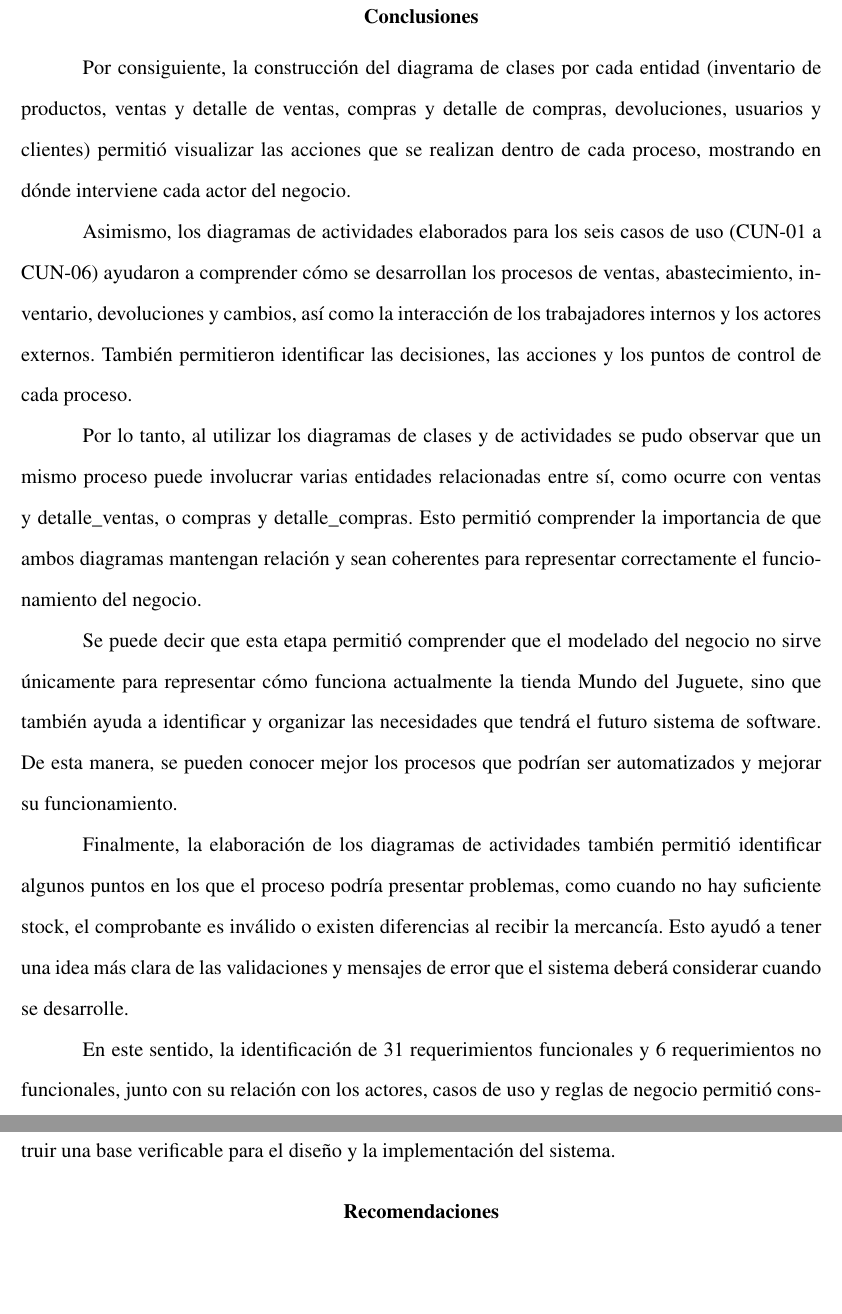
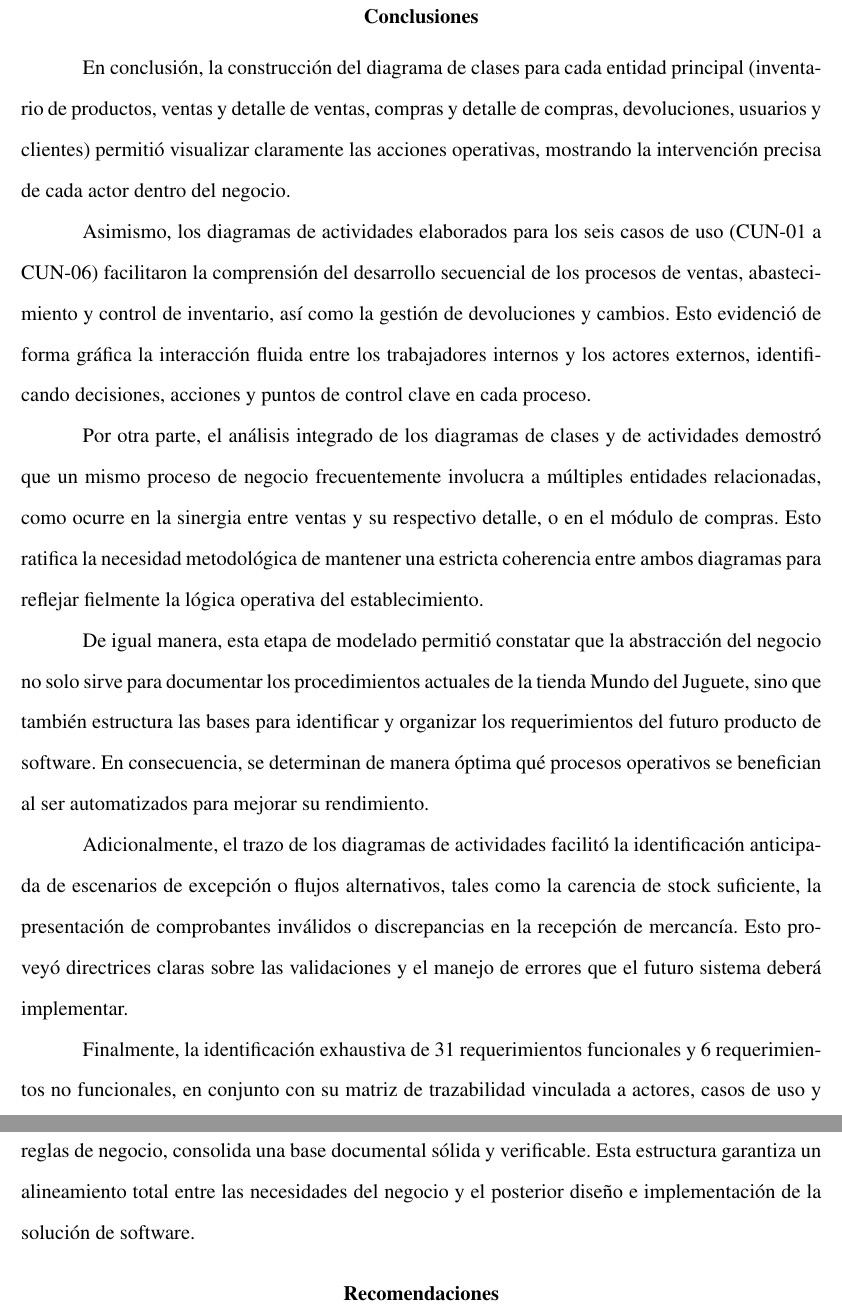
Before and after one commit to gerargram2006/Sistema-de-Gestion-de-para-Inventario-Juegeteria-Avanzado, a LaTeX document (docs/Proyecto.tex): two parts of pages 37 and 38 of 39, joined at a grey line, cut so that both start at the same text, the shorter picture padded with empty space. Compiled offline with pdfLaTeX.

```diff
--- a/docs/Proyecto.tex
+++ b/docs/Proyecto.tex
@@ -987,42 +986,44 @@
 \clearpage
 \section{Conclusiones}
 
-Por consiguiente, la construcción del diagrama de clases por cada entidad
+En conclusión, la construcción del diagrama de clases para cada entidad principal
 (inventario de productos, ventas y detalle de ventas, compras y detalle de
-compras, devoluciones, usuarios y clientes) permitió visualizar las acciones
-que se realizan dentro de cada proceso, mostrando en dónde interviene cada
-actor del negocio.
+compras, devoluciones, usuarios y clientes) permitió visualizar claramente las
+acciones operativas, mostrando la intervención precisa de cada actor dentro del
+negocio.
 
 Asimismo, los diagramas de actividades elaborados para los seis casos de uso
-(CUN-01 a CUN-06) ayudaron a comprender cómo se desarrollan los procesos de
-ventas, abastecimiento, inventario, devoluciones y cambios, así como la
-interacción de los trabajadores internos y los actores externos. También
-permitieron identificar las decisiones, las acciones y los puntos de control de
+(CUN-01 a CUN-06) facilitaron la comprensión del desarrollo secuencial de los procesos de
+ventas, abastecimiento y control de inventario, así como la gestión de devoluciones y cambios.
+Esto evidenció de forma gráfica la interacción fluida entre los trabajadores internos
+y los actores externos, identificando decisiones, acciones y puntos de control clave en
 cada proceso.
 
-Por lo tanto, al utilizar los diagramas de clases y de actividades se pudo
-observar que un mismo proceso puede involucrar varias entidades relacionadas
-entre sí, como ocurre con ventas y detalle\_ventas, o compras y detalle\_compras.
-Esto permitió comprender la importancia de que ambos diagramas mantengan relación
-y sean coherentes para representar correctamente el funcionamiento del negocio.
+Por otra parte, el análisis integrado de los diagramas de clases y de actividades
+demostró que un mismo proceso de negocio frecuentemente involucra a múltiples entidades
+relacionadas, como ocurre en la sinergia entre ventas y su respectivo detalle, o en
+el módulo de compras. Esto ratifica la necesidad metodológica de mantener una estricta
+coherencia entre ambos diagramas para reflejar fielmente la lógica operativa del
+establecimiento.
 
-Se puede decir que esta etapa permitió comprender que el modelado del negocio
-no sirve únicamente para representar cómo funciona actualmente la tienda Mundo
-del Juguete, sino que también ayuda a identificar y organizar las necesidades
-que tendrá el futuro sistema de software. De esta manera, se pueden conocer
-mejor los procesos que podrían ser automatizados y mejorar su funcionamiento.
+De igual manera, esta etapa de modelado permitió constatar que la abstracción del
+negocio no solo sirve para documentar los procedimientos actuales de la tienda
+Mundo del Juguete, sino que también estructura las bases para identificar y
+organizar los requerimientos del futuro producto de software. En consecuencia, se
+determinan de manera óptima qué procesos operativos se benefician al ser
+automatizados para mejorar su rendimiento.
 
-Finalmente, la elaboración de los diagramas de actividades también permitió
-identificar algunos puntos en los que el proceso podría presentar problemas,
-como cuando no hay suficiente stock, el comprobante es inválido o existen
-diferencias al recibir la mercancía. Esto ayudó a tener una idea más clara de
-las validaciones y mensajes de error que el sistema deberá considerar cuando se
-desarrolle.
+Adicionalmente, el trazo de los diagramas de actividades facilitó la identificación
+anticipada de escenarios de excepción o flujos alternativos, tales como la carencia de
+stock suficiente, la presentación de comprobantes inválidos o discrepancias en la
+recepción de mercancía. Esto proveyó directrices claras sobre las validaciones y el
+manejo de errores que el futuro sistema deberá implementar.
 
-En este sentido, la identificación de 31 requerimientos funcionales y 6
-requerimientos no funcionales, junto con su relación con los actores, casos de uso y
-reglas de negocio permitió construir una base verificable para el diseño y la
-implementación del sistema.
+Finalmente, la identificación exhaustiva de 31 requerimientos funcionales y 6
+requerimientos no funcionales, en conjunto con su matriz de trazabilidad vinculada a
+actores, casos de uso y reglas de negocio, consolida una base documental sólida y
+verificable. Esta estructura garantiza un alineamiento total entre las necesidades del
+negocio y el posterior diseño e implementación de la solución de software.
 
 % ============================================================
 \section{Recomendaciones}
```
Also changed, not shown: docs/Proyecto.tex (19 more changed lines).
